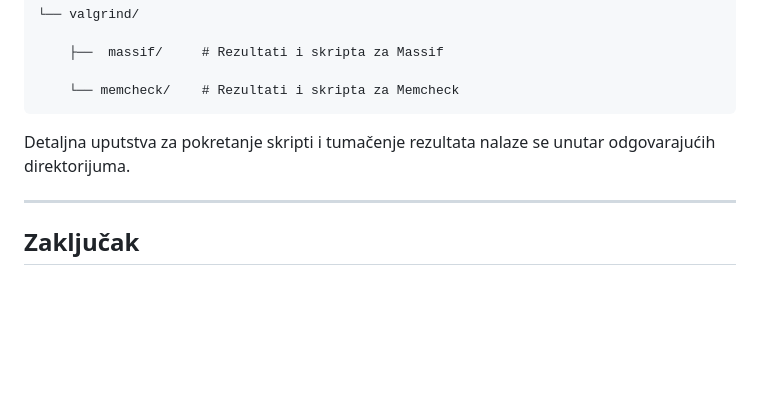
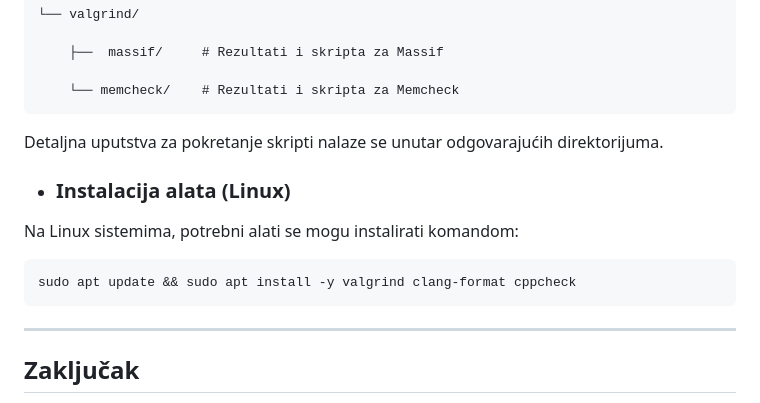
Before and after one commit to MATF-Software-Verification/2024_Research_KLEExplore, a Markdown page: README.md, the part around the change. GitHub-like rendering; blank space fills up the shorter version.

````diff
--- a/README.md
+++ b/README.md
@@ -61,9 +61,15 @@ Organizacija:
         └── memcheck/    # Rezultati i skripta za Memcheck
 
 
+Detaljna uputstva za pokretanje skripti nalaze se unutar odgovarajućih direktorijuma.
 
-Detaljna uputstva za pokretanje skripti i tumačenje rezultata nalaze se unutar odgovarajućih direktorijuma.
+- ### Instalacija alata (Linux)
 
+Na Linux sistemima, potrebni alati se mogu instalirati komandom:
+
+```bash
+sudo apt update && sudo apt install -y valgrind clang-format cppcheck
+```
 
 ---
 
````
